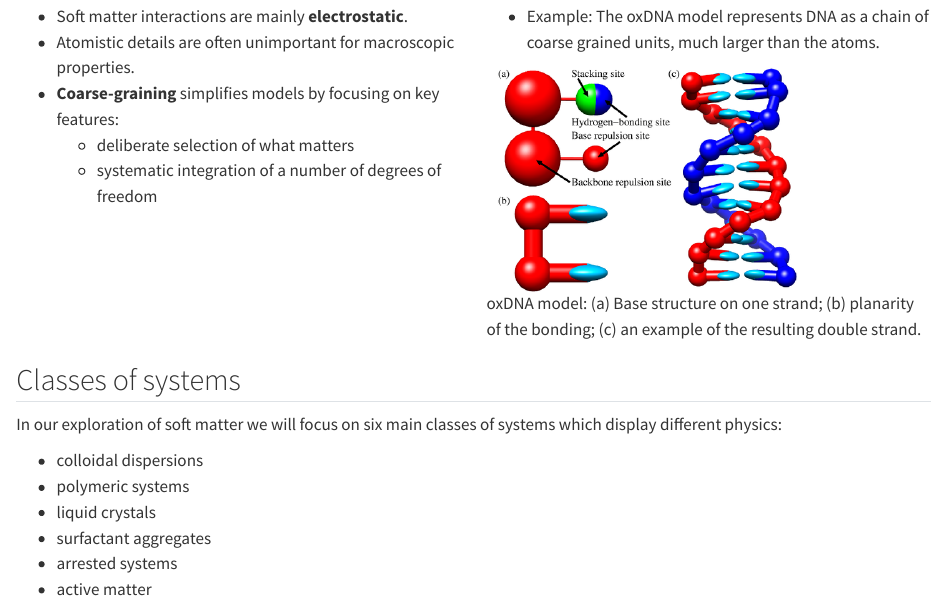
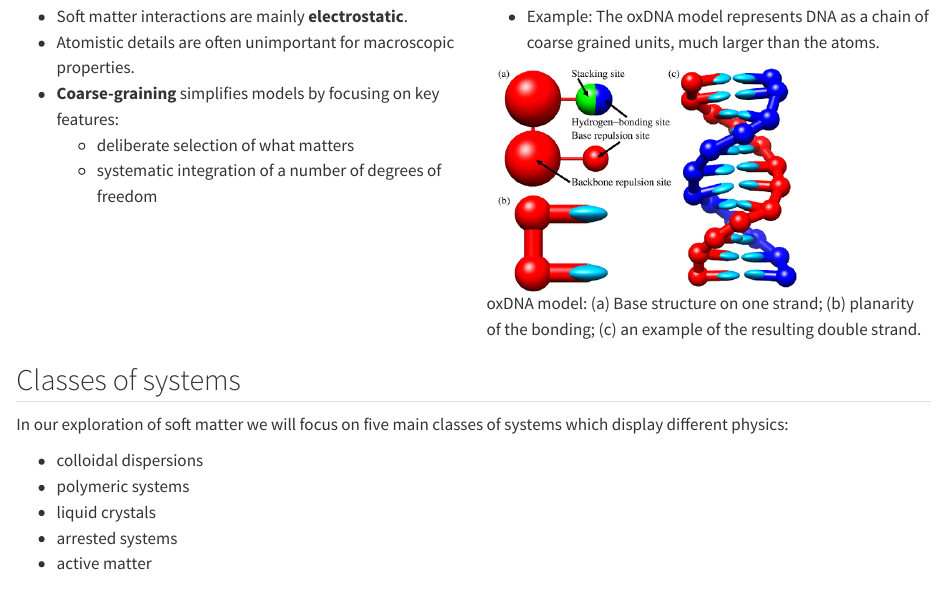
Before and after one commit to FTurci/course-disordered-matter-slides, a Quarto document (present/soft-matter_intro.qmd): the page in a window 1100 px wide, from 3690 px down. Rendered offline with R 4.5, knitr and Pandoc in place of Quarto, with nearby package versions.

Commit message:
Hide the surfactants slide from the intro deck while the topic is out of the course
Co-Authored-By: Claude Opus 5.5 <noreply@anthropic.com>

```diff
--- a/present/soft-matter_intro.qmd
+++ b/present/soft-matter_intro.qmd
@@ -245,12 +245,12 @@ Plot.plot({
 
 ## Classes of systems
 
-In our exploration of soft matter we will focus on six main classes of systems which display different physics:
+In our exploration of soft matter we will focus on five main classes of systems which display different physics:
 
 - colloidal dispersions
 - polymeric systems
 - liquid crystals
-- surfactant aggregates
+<!-- - surfactant aggregates -->
 - arrested systems
 - active matter
 
```
Also changed, not shown: docs/search.json, present/soft-matter_intro.qmd (2 more changed lines), 9 other files.
